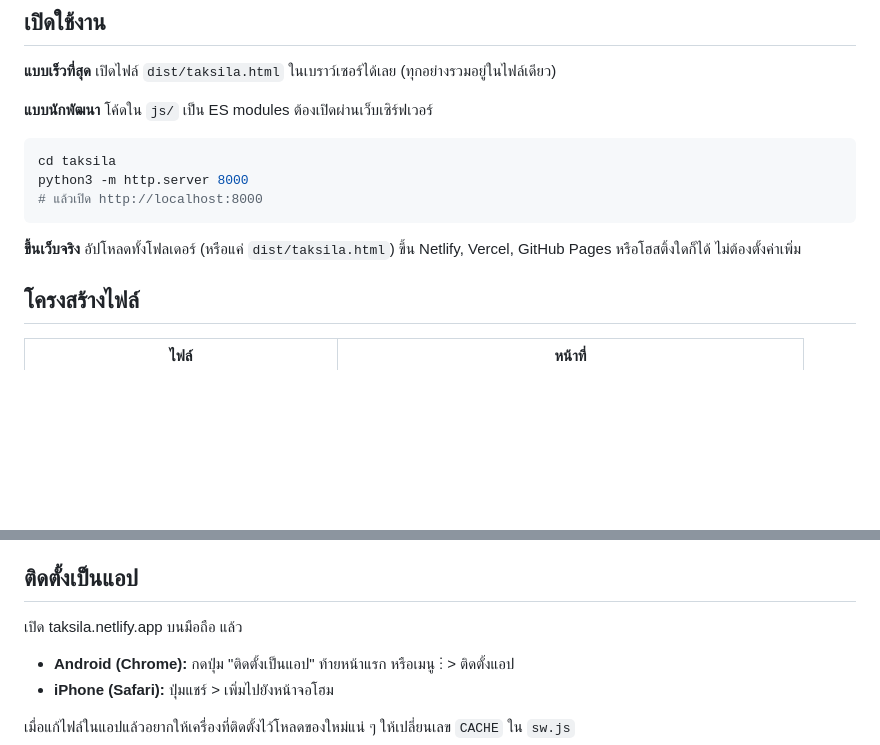
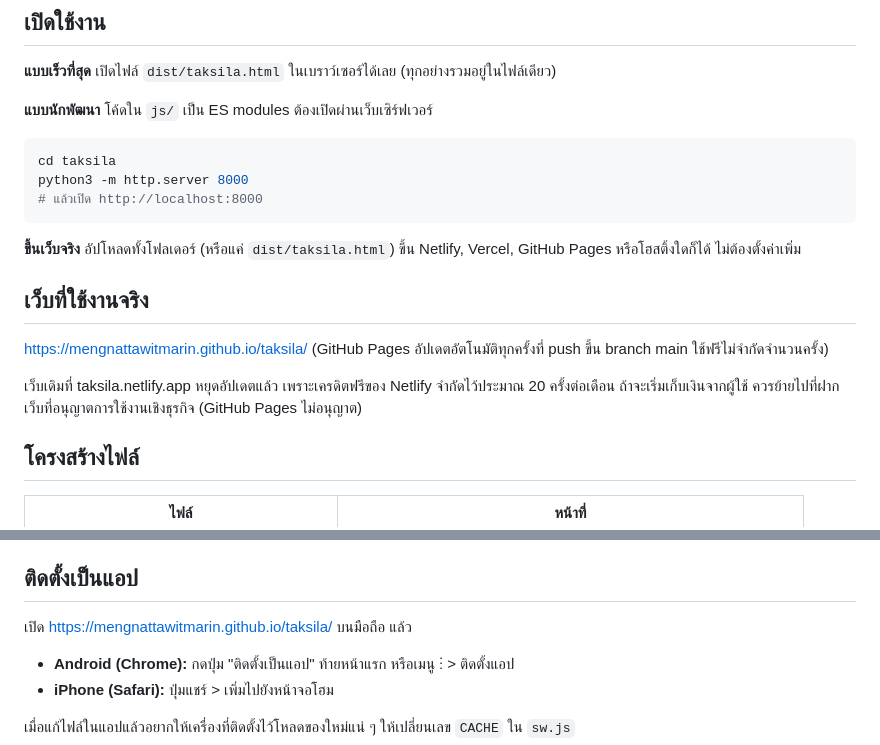
Before and after one commit to mengnattawitmarin/taksila, a Markdown page: README.md, 2 parts joined by grey strips. GitHub-like rendering; blank space fills up the shorter version.

Commit message:
README: site now lives on GitHub Pages
Co-Authored-By: Claude Opus 5.5 <noreply@anthropic.com>
Claude-Session: https://claude.ai/code/session_014pybWTPPvBYpRo4e3ijXNZ

````diff
--- a/README.md
+++ b/README.md
@@ -16,6 +16,13 @@ python3 -m http.server 8000
 ```
 
 **ขึ้นเว็บจริง** อัปโหลดทั้งโฟลเดอร์ (หรือแค่ `dist/taksila.html`) ขึ้น Netlify, Vercel, GitHub Pages หรือโฮสติ้งใดก็ได้ ไม่ต้องตั้งค่าเพิ่ม
+
+## เว็บที่ใช้งานจริง
+
+https://mengnattawitmarin.github.io/taksila/ (GitHub Pages อัปเดตอัตโนมัติทุกครั้งที่ push ขึ้น branch main ใช้ฟรีไม่จำกัดจำนวนครั้ง)
+
+เว็บเดิมที่ taksila.netlify.app หยุดอัปเดตแล้ว เพราะเครดิตฟรีของ Netlify จำกัดไว้ประมาณ 20 ครั้งต่อเดือน
+ถ้าจะเริ่มเก็บเงินจากผู้ใช้ ควรย้ายไปที่ฝากเว็บที่อนุญาตการใช้งานเชิงธุรกิจ (GitHub Pages ไม่อนุญาต)
 
 ## โครงสร้างไฟล์
 
@@ -50,7 +57,7 @@ python3 -m http.server 8000
 
 ## ติดตั้งเป็นแอป
 
-เปิด taksila.netlify.app บนมือถือ แล้ว
+เปิด https://mengnattawitmarin.github.io/taksila/ บนมือถือ แล้ว
 - **Android (Chrome):** กดปุ่ม "ติดตั้งเป็นแอป" ท้ายหน้าแรก หรือเมนู ⋮ > ติดตั้งแอป
 - **iPhone (Safari):** ปุ่มแชร์ > เพิ่มไปยังหน้าจอโฮม
 
````
